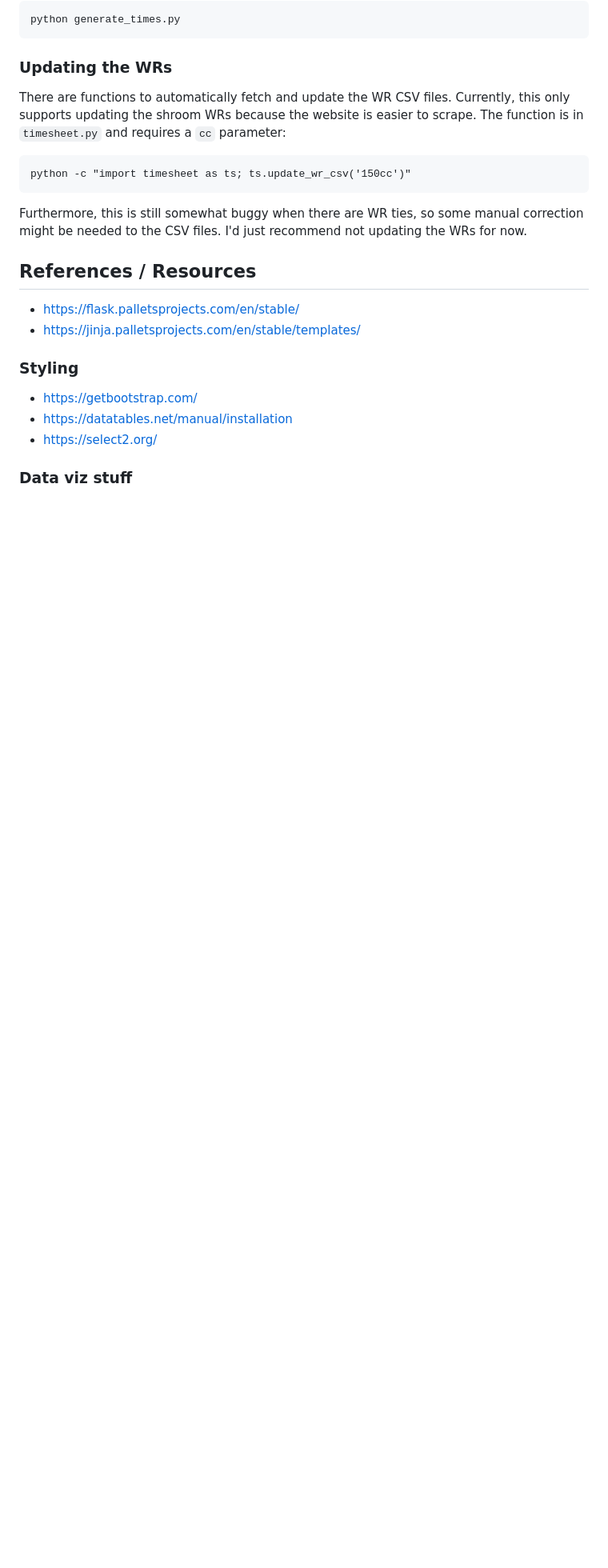
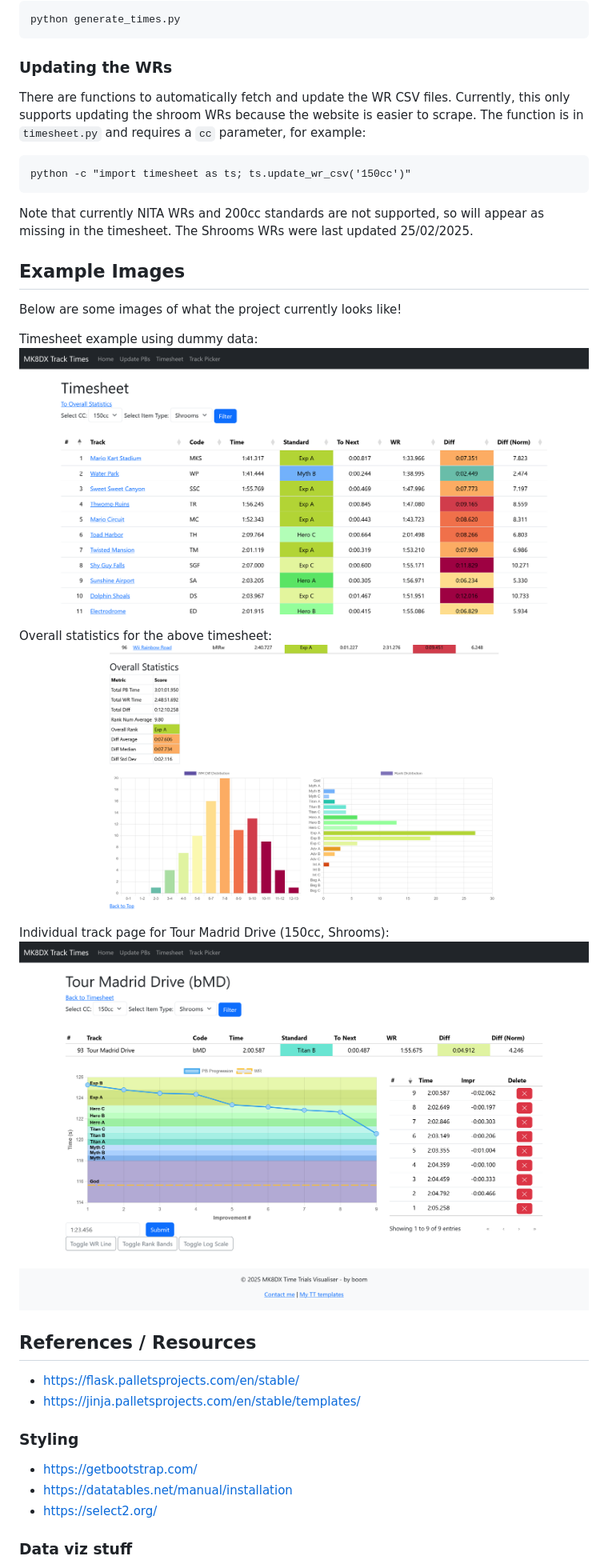
Before and after one commit to boomsl4nger/mk8dx-tts-vis, a Markdown page: README.md, the part around the change. Shown: that part at 80% size. Drawn GitHub-style; pictures changed too: images/ex_indiv_track_bands.png (added), images/ex_overall_stats.png (added), images/ex_timesheet.png (added); blank space fills up the shorter version.

Commit message:
Add example images to readme

````diff
--- a/README.md
+++ b/README.md
@@ -52,11 +52,24 @@ python generate_times.py
 ```
 
 ### Updating the WRs
-There are functions to automatically fetch and update the WR CSV files. Currently, this only supports updating the shroom WRs because the website is easier to scrape. The function is in `timesheet.py` and requires a `cc` parameter:
+There are functions to automatically fetch and update the WR CSV files. Currently, this only supports updating the shroom WRs because the website is easier to scrape. The function is in `timesheet.py` and requires a `cc` parameter, for example:
 ```
 python -c "import timesheet as ts; ts.update_wr_csv('150cc')"
 ```
-Furthermore, this is still somewhat buggy when there are WR ties, so some manual correction might be needed to the CSV files. I'd just recommend not updating the WRs for now.
+
+Note that currently NITA WRs and 200cc standards are not supported, so will appear as missing in the timesheet. The Shrooms WRs were last updated 25/02/2025.
+
+## Example Images
+Below are some images of what the project currently looks like!
+
+Timesheet example using dummy data:
+![Timesheet snippet](images/ex_timesheet.png)
+
+Overall statistics for the above timesheet:
+![Overall statistics](images/ex_overall_stats.png)
+
+Individual track page for Tour Madrid Drive (150cc, Shrooms):
+![Individual track stats](images/ex_indiv_track_bands.png)
 
 ## References / Resources
 - https://flask.palletsprojects.com/en/stable/
````
Also changed, not shown: todo.md (+0 -1 lines), images/ex_indiv_track.png (added), 1 other file.
